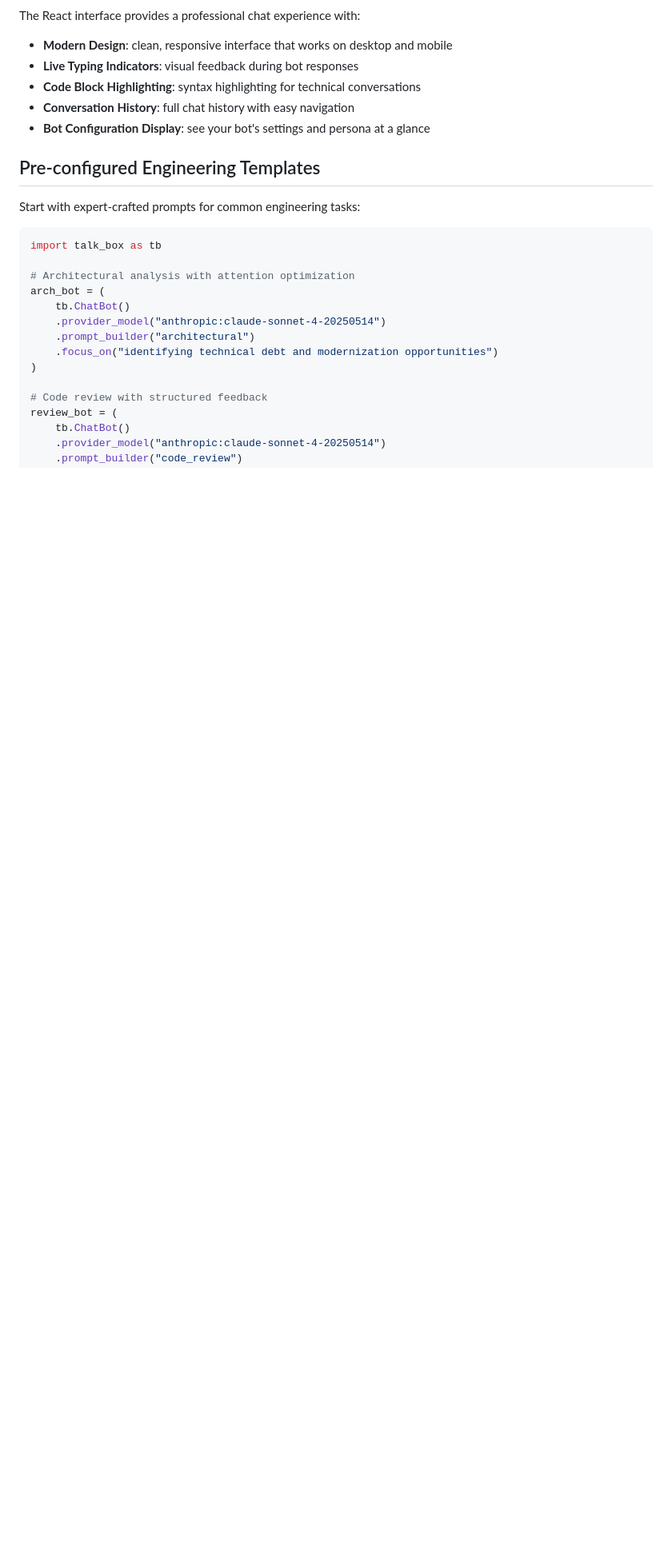
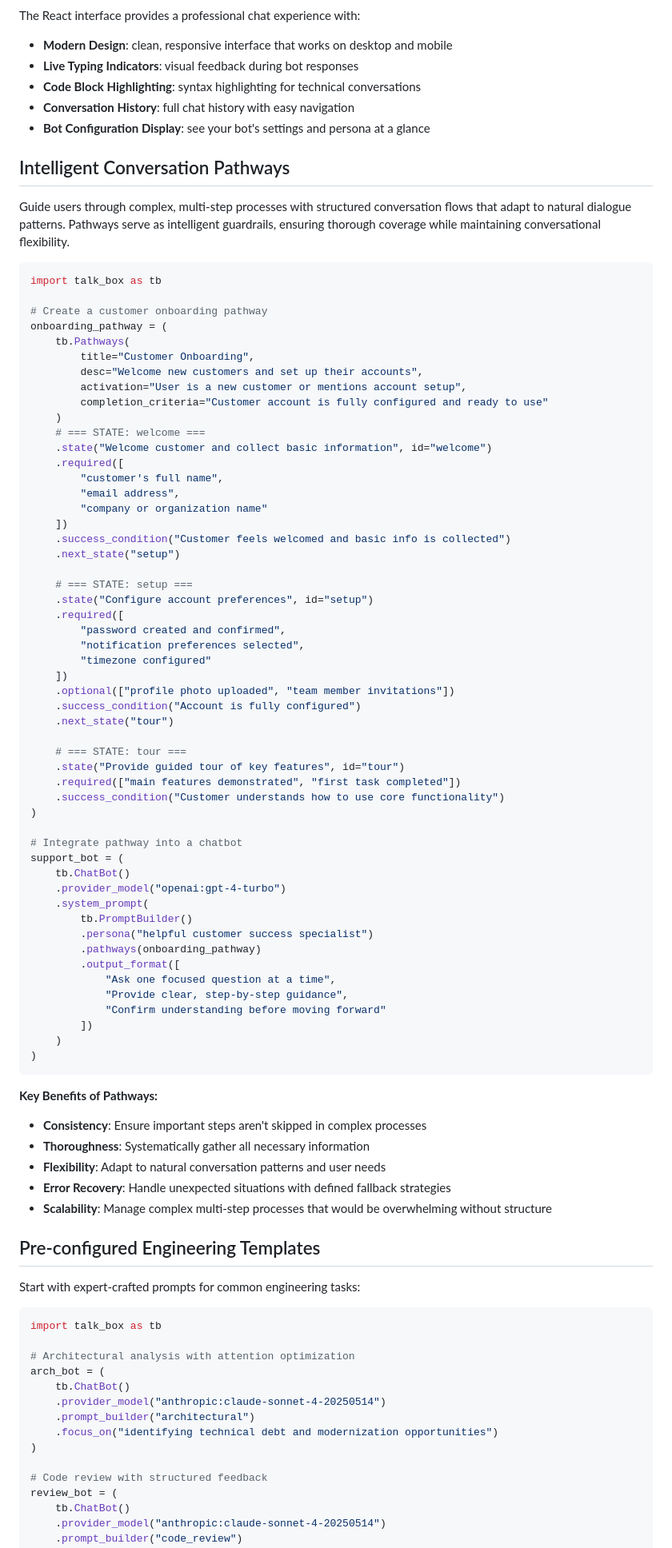
Before and after one commit to rich-iannone/talk-box, a Markdown page: README.md, the part around the change printed below. Shown: that part at 80% size. Rendered like a GitHub page; blank space fills up the shorter version.

````diff
--- a/README.md
+++ b/README.md
@@ -254,6 +271,73 @@ The React interface provides a professional chat experience with:
 - **Conversation History**: full chat history with easy navigation
 - **Bot Configuration Display**: see your bot's settings and persona at a glance
 
+## Intelligent Conversation Pathways
+
+Guide users through complex, multi-step processes with structured conversation flows that adapt to natural dialogue patterns. Pathways serve as intelligent guardrails, ensuring thorough coverage while maintaining conversational flexibility.
+
+```python
+import talk_box as tb
+
+# Create a customer onboarding pathway
+onboarding_pathway = (
+    tb.Pathways(
+        title="Customer Onboarding",
+        desc="Welcome new customers and set up their accounts",
+        activation="User is a new customer or mentions account setup",
+        completion_criteria="Customer account is fully configured and ready to use"
+    )
+    # === STATE: welcome ===
+    .state("Welcome customer and collect basic information", id="welcome")
+    .required([
+        "customer's full name",
+        "email address",
+        "company or organization name"
+    ])
+    .success_condition("Customer feels welcomed and basic info is collected")
+    .next_state("setup")
+
+    # === STATE: setup ===
+    .state("Configure account preferences", id="setup")
+    .required([
+        "password created and confirmed",
+        "notification preferences selected",
+        "timezone configured"
+    ])
+    .optional(["profile photo uploaded", "team member invitations"])
+    .success_condition("Account is fully configured")
+    .next_state("tour")
+
+    # === STATE: tour ===
+    .state("Provide guided tour of key features", id="tour")
+    .required(["main features demonstrated", "first task completed"])
+    .success_condition("Customer understands how to use core functionality")
+)
+
+# Integrate pathway into a chatbot
+support_bot = (
+    tb.ChatBot()
+    .provider_model("openai:gpt-4-turbo")
+    .system_prompt(
+        tb.PromptBuilder()
+        .persona("helpful customer success specialist")
+        .pathways(onboarding_pathway)
+        .output_format([
+            "Ask one focused question at a time",
+            "Provide clear, step-by-step guidance",
+            "Confirm understanding before moving forward"
+        ])
+    )
+)
+```
+
+**Key Benefits of Pathways:**
+
+- **Consistency**: Ensure important steps aren't skipped in complex processes
+- **Thoroughness**: Systematically gather all necessary information
+- **Flexibility**: Adapt to natural conversation patterns and user needs
+- **Error Recovery**: Handle unexpected situations with defined fallback strategies
+- **Scalability**: Manage complex multi-step processes that would be overwhelming without structure
+
 ## Pre-configured Engineering Templates
 
 Start with expert-crafted prompts for common engineering tasks:
````
Also changed, not shown: other parts of README.md (+28 -9 lines).
